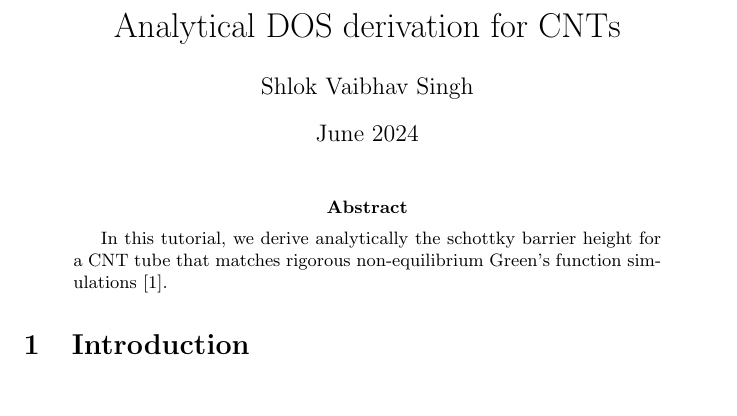
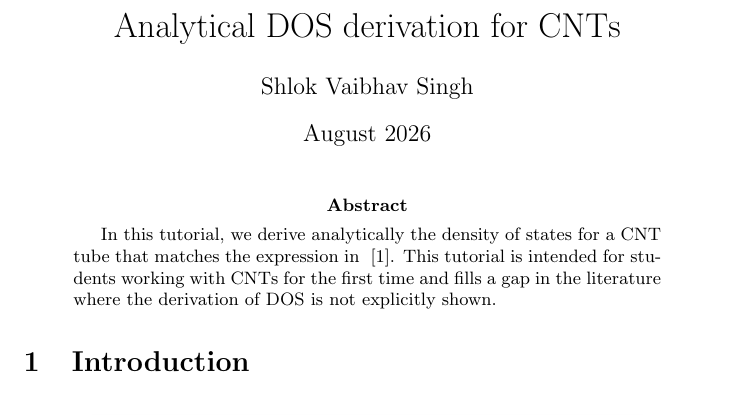
Before and after one commit to ShlokVaibhav/Panjwa, a LaTeX paper (CNT Paper/CNT.tex): part of page 1 of 5, cut so that both start at the same text. Compiled offline with pdfLaTeX.

Commit message:
docs(CNT): DOS-focused abstract + date to August 2026
Co-Authored-By: Claude Opus 4.8 (1M context) <noreply@anthropic.com>

```diff
--- a/CNT Paper/CNT.tex
+++ b/CNT Paper/CNT.tex
@@ -5,7 +5,7 @@
 \usepackage[hidelinks]{hyperref} % clickable hyperlinks (hidelinks = no visual change to existing refs)
 \title{Analytical DOS derivation for CNTs}
 \author{Shlok Vaibhav Singh }
-\date{June 2024}
+\date{August 2026}
 
 
 \begin{document}
@@ -13,8 +13,10 @@
 \maketitle
 
 \begin{abstract}
-In this tutorial, we derive analytically the schottky barrier height for a CNT tube that matches
-rigorous non-equilibrium Green's function simulations~\cite{leonardPropertiesShortChannel2006}.
+In this tutorial, we derive analytically the density of states for a CNT tube that matches
+the expression in ~\cite{leonardPropertiesShortChannel2006}. This tutorial is intended for
+students working with CNTs for the first time and fills a gap in the literature where the derivation
+of DOS is not explicitly shown.
 \end{abstract}
 
 \section{Introduction}
```
Also changed, not shown: CNT Paper/CNT.pdf.
